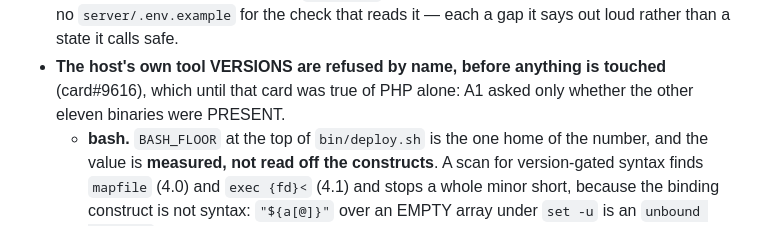
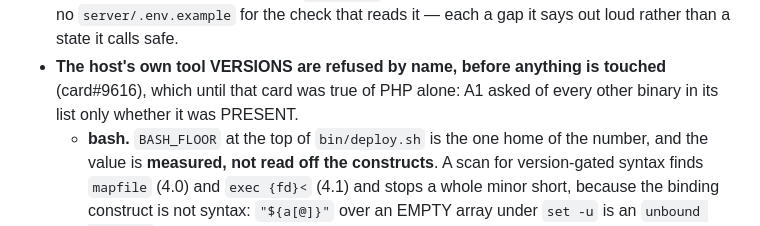
Before and after one commit to PupFuzz/mezzanine, a Markdown page: docs/PLAN.md, the part around the change. Rendered like a GitHub page.

Commit message:
card#9616: docs/PLAN.md states A1's old behaviour without counting its list
Follow-up to the commit before it, self-review finding. The new bullet said A1
"asked only whether the other eleven binaries were PRESENT". Eleven is a count of
a list that lives in bin/deploy.sh, so it is a restatement with a maintenance
schedule (canon #16) — and this card itself makes it wrong, since bash and npm
are now version-gated too. The sentence names the property without the figure.

Co-Authored-By: Claude Opus 5 (1M context) <noreply@anthropic.com>
Claude-Session: https://claude.ai/code/session_01MEbfsK9fbbXDG16U6mGnHG

```diff
--- a/docs/PLAN.md
+++ b/docs/PLAN.md
@@ -640,7 +640,8 @@ rule violations anyone could have committed at the time.
   from does not exist, and when the release carries no `server/.env.example` for the check that reads
   it — each a gap it says out loud rather than a state it calls safe.
 - **The host's own tool VERSIONS are refused by name, before anything is touched** (card#9616), which
-  until that card was true of PHP alone: A1 asked only whether the other eleven binaries were PRESENT.
+  until that card was true of PHP alone: A1 asked of every other binary in its list only whether it was
+  PRESENT.
   - **bash.** `BASH_FLOOR` at the top of `bin/deploy.sh` is the one home of the number, and the value is
     **measured, not read off the constructs**. A scan for version-gated syntax finds `mapfile` (4.0) and
     `exec {fd}<` (4.1) and stops a whole minor short, because the binding construct is not syntax:
```
